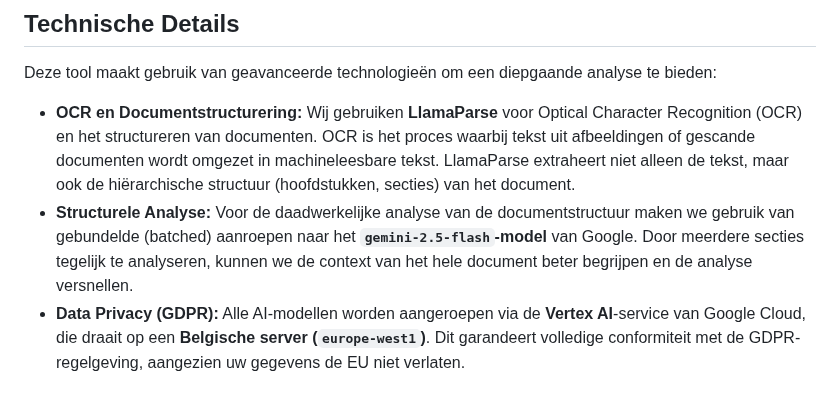
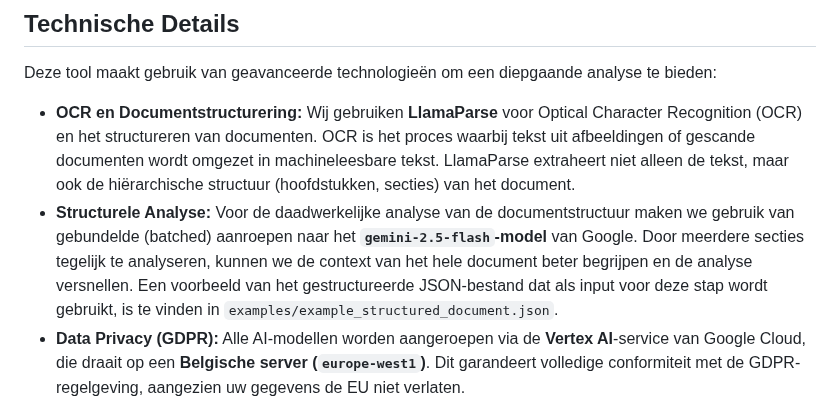
Before and after one commit to buildwise-be/ai-construct-lastenboek-structuurcheck, a Markdown page: README.md, the part around the change. GitHub-like rendering.

Commit message:
docs: Add example JSON file and update READMEs

```diff
--- a/README.md
+++ b/README.md
@@ -29,7 +29,7 @@ De applicatie volgt een proces in meerdere stappen om bouwdocumenten te analyser
 Deze tool maakt gebruik van geavanceerde technologieën om een diepgaande analyse te bieden:
 
 -   **OCR en Documentstructurering:** Wij gebruiken **LlamaParse** voor Optical Character Recognition (OCR) en het structureren van documenten. OCR is het proces waarbij tekst uit afbeeldingen of gescande documenten wordt omgezet in machineleesbare tekst. LlamaParse extraheert niet alleen de tekst, maar ook de hiërarchische structuur (hoofdstukken, secties) van het document.
--   **Structurele Analyse:** Voor de daadwerkelijke analyse van de documentstructuur maken we gebruik van gebundelde (batched) aanroepen naar het **`gemini-2.5-flash`-model** van Google. Door meerdere secties tegelijk te analyseren, kunnen we de context van het hele document beter begrijpen en de analyse versnellen.
+-   **Structurele Analyse:** Voor de daadwerkelijke analyse van de documentstructuur maken we gebruik van gebundelde (batched) aanroepen naar het **`gemini-2.5-flash`-model** van Google. Door meerdere secties tegelijk te analyseren, kunnen we de context van het hele document beter begrijpen en de analyse versnellen. Een voorbeeld van het gestructureerde JSON-bestand dat als input voor deze stap wordt gebruikt, is te vinden in `examples/example_structured_document.json`.
 -   **Data Privacy (GDPR):** Alle AI-modellen worden aangeroepen via de **Vertex AI**-service van Google Cloud, die draait op een **Belgische server (`europe-west1`)**. Dit garandeert volledige conformiteit met de GDPR-regelgeving, aangezien uw gegevens de EU niet verlaten.
 
 ## Aan de slag
```
Also changed, not shown: README.en.md (+1 -1 lines), README.fr.md (+1 -1 lines).
